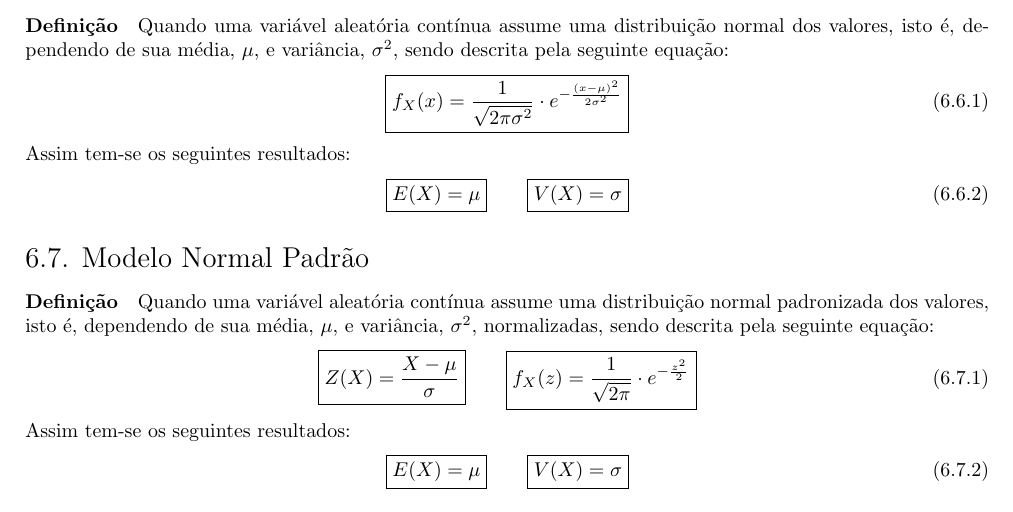
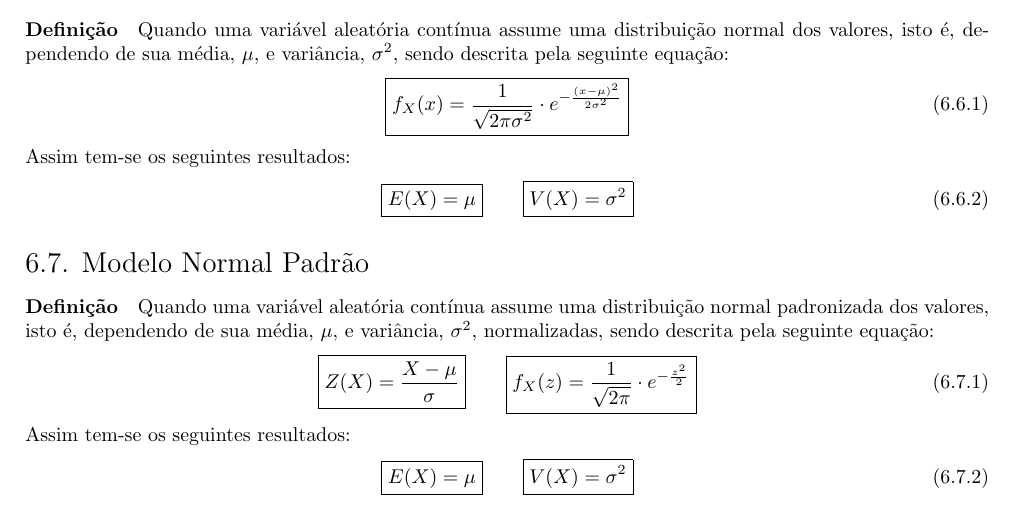
Before and after one commit to tr0fin0/classes_unicamp, a LaTeX document (me414/me414.tex): part of page 18 of 18, cut so that both start at the same text. Compiled offline with pdfLaTeX.

Commit message:
:construction: edit text

```diff
--- a/me414/me414.tex
+++ b/me414/me414.tex
@@ -1147,7 +1147,7 @@
                     }
                     \qquad
                     \boxed{
-                        V(X) = \sigma
+                        V(X) = \sigma^{2}
                     }
                 \end{equation}
 
@@ -1171,7 +1171,7 @@
                     }
                     \qquad
                     \boxed{
-                        V(X) = \sigma
+                        V(X) = \sigma^{2}
                     }
                 \end{equation}
 \end{document}
```
